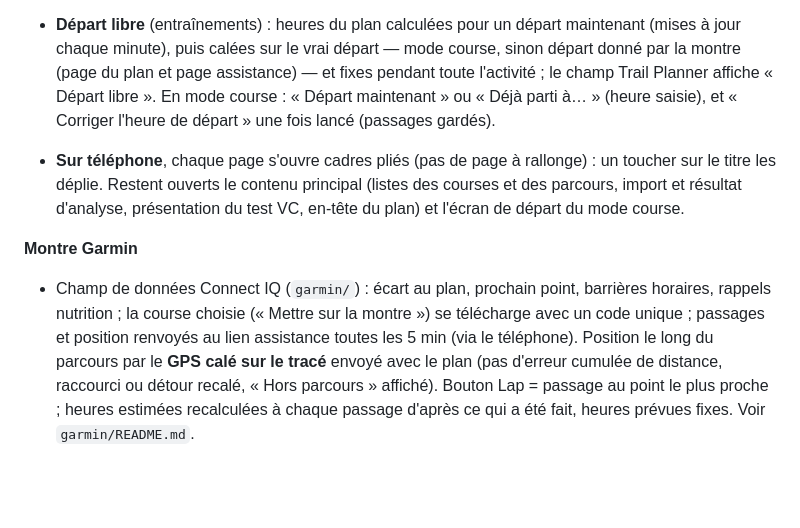
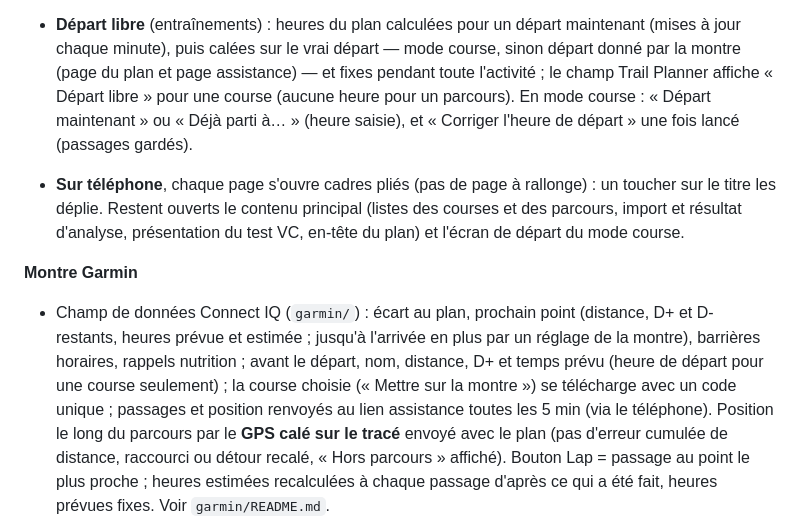
Before and after one commit to lionelbonati-lab/Trail-Planner, a Markdown page: README.md, the part around the change. Rendered like a GitHub page; blank space fills up the shorter version.

```diff
--- a/README.md
+++ b/README.md
@@ -137,15 +137,18 @@ Webapp de préparation de plans de course trail : temps de passage calculés à
 
 - **Départ libre** (entraînements) : heures du plan calculées pour un départ maintenant (mises à jour chaque
   minute), puis calées sur le vrai départ — mode course, sinon départ donné par la montre (page du plan et
-  page assistance) — et fixes pendant toute l'activité ; le champ Trail Planner affiche « Départ libre ». En mode course : « Départ maintenant » ou « Déjà
+  page assistance) — et fixes pendant toute l'activité ; le champ Trail Planner affiche « Départ libre » pour
+  une course (aucune heure pour un parcours). En mode course : « Départ maintenant » ou « Déjà
   parti à… » (heure saisie), et « Corriger l'heure de départ » une fois lancé (passages gardés).
 - **Sur téléphone**, chaque page s'ouvre cadres pliés (pas de page à rallonge) : un toucher sur le titre les
   déplie. Restent ouverts le contenu principal (listes des courses et des parcours, import et résultat
   d'analyse, présentation du test VC, en-tête du plan) et l'écran de départ du mode course.
 
 **Montre Garmin**
-- Champ de données Connect IQ (`garmin/`) : écart au plan, prochain point, barrières horaires,
-  rappels nutrition ; la course choisie (« Mettre sur la montre ») se télécharge avec un code unique ;
+- Champ de données Connect IQ (`garmin/`) : écart au plan, prochain point (distance, D+ et D- restants,
+  heures prévue et estimée ; jusqu'à l'arrivée en plus par un réglage de la montre), barrières horaires,
+  rappels nutrition ; avant le départ, nom, distance, D+ et temps prévu (heure de départ pour une course
+  seulement) ; la course choisie (« Mettre sur la montre ») se télécharge avec un code unique ;
   passages et position renvoyés au lien assistance toutes les 5 min (via le téléphone). Position le long du
   parcours par le **GPS calé sur le tracé** envoyé avec le plan (pas d'erreur cumulée de distance, raccourci
   ou détour recalé, « Hors parcours » affiché). Bouton Lap = passage au point le plus proche ; heures
```
Also changed, not shown: garmin/README.md (+24 -8 lines), public/montre/applications.md (+1 -1 lines), garmin/apercu-enduro3.png, 10 other files.
